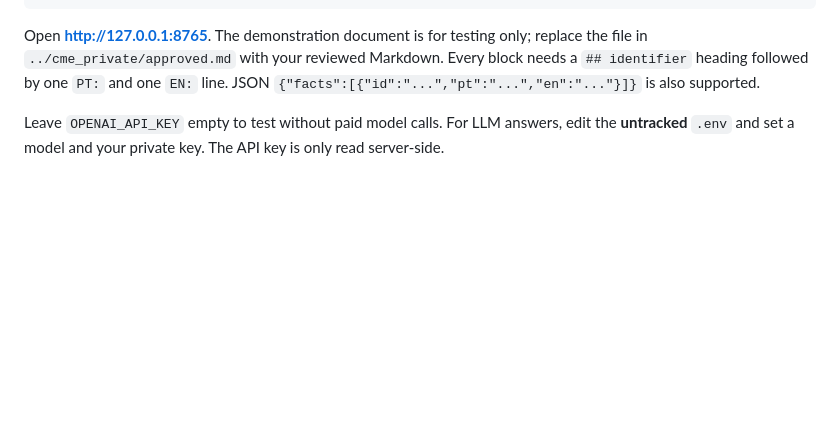
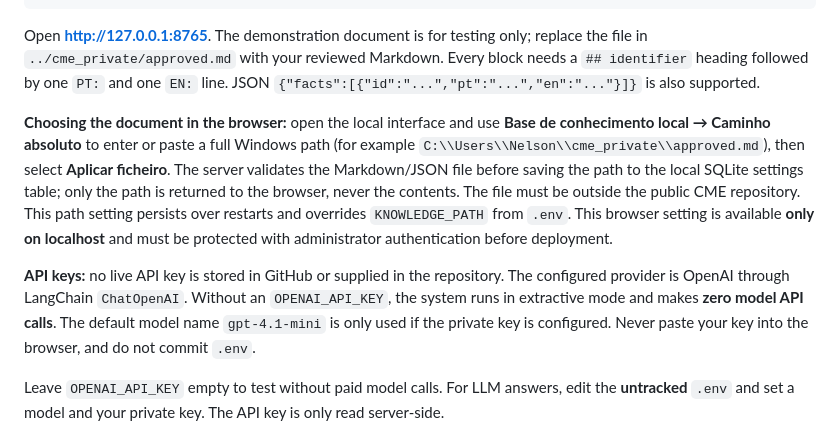
Before and after one commit to 0rndm123/cme, a Markdown page: README.md, the part around the change. Rendered like a GitHub page; blank space fills up the shorter version.

Commit message:
Document local knowledge picker, API key behavior and deployment safeguards

```diff
--- a/README.md
+++ b/README.md
@@ -24,6 +24,10 @@ python -m uvicorn app.main:app --host 127.0.0.1 --port 8765
 
 Open **http://127.0.0.1:8765**. The demonstration document is for testing only; replace the file in `../cme_private/approved.md` with your reviewed Markdown. Every block needs a `## identifier` heading followed by one `PT:` and one `EN:` line. JSON `{"facts":[{"id":"...","pt":"...","en":"..."}]}` is also supported.
 
+**Choosing the document in the browser:** open the local interface and use **Base de conhecimento local → Caminho absoluto** to enter or paste a full Windows path (for example `C:\\Users\\Nelson\\cme_private\\approved.md`), then select **Aplicar ficheiro**. The server validates the Markdown/JSON file before saving the path to the local SQLite settings table; only the path is returned to the browser, never the contents. The file must be outside the public CME repository. This path setting persists over restarts and overrides `KNOWLEDGE_PATH` from `.env`. This browser setting is available **only on localhost** and must be protected with administrator authentication before deployment.
+
+**API keys:** no live API key is stored in GitHub or supplied in the repository. The configured provider is OpenAI through LangChain `ChatOpenAI`. Without an `OPENAI_API_KEY`, the system runs in extractive mode and makes **zero model API calls**. The default model name `gpt-4.1-mini` is only used if the private key is configured. Never paste your key into the browser, and do not commit `.env`.
+
 Leave `OPENAI_API_KEY` empty to test without paid model calls. For LLM answers, edit the **untracked** `.env` and set a model and your private key. The API key is only read server-side.
 
 ## Rate limits — rolling windows, atomically reserved
```
